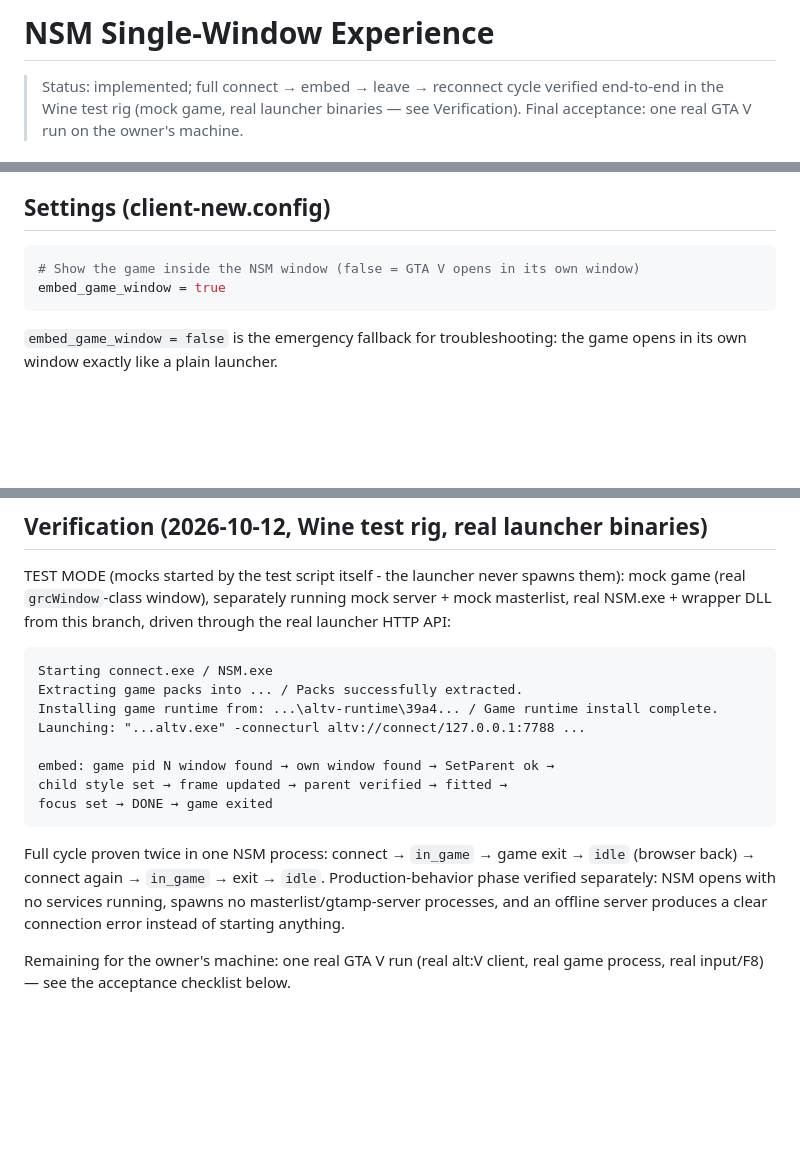
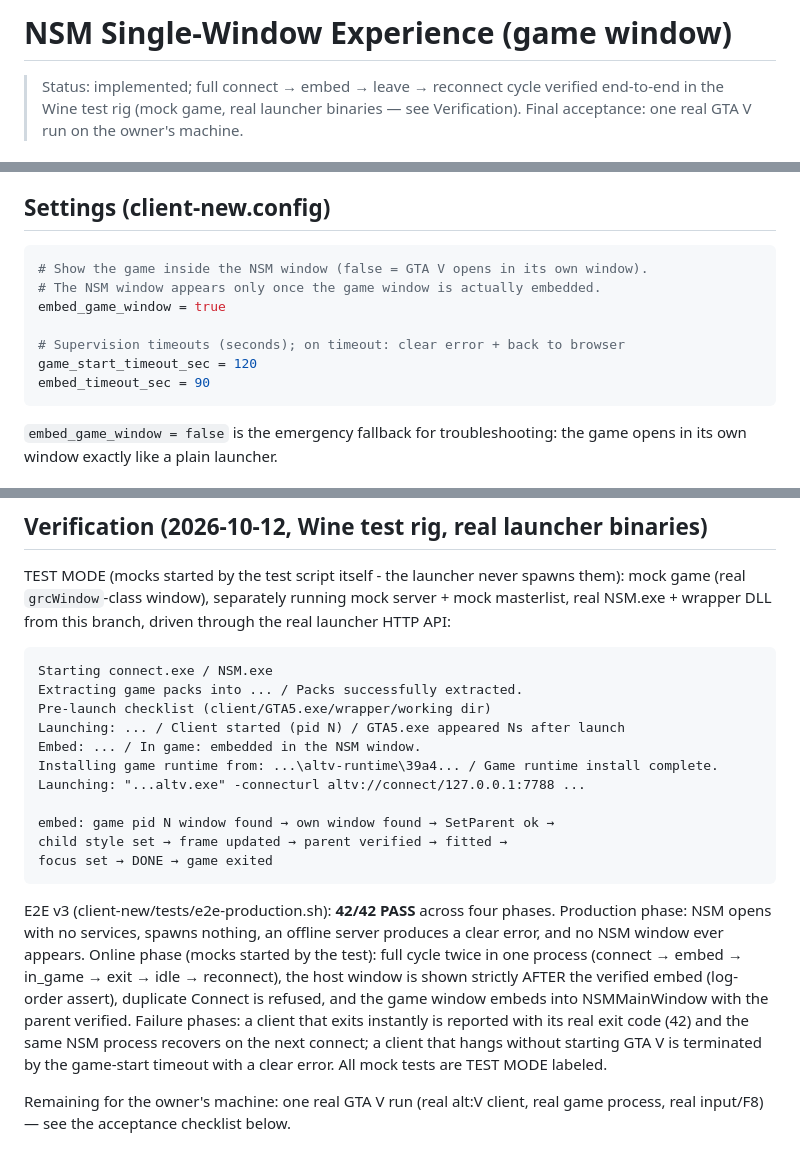
Before and after one commit to platinum-cfx/NSM, a Markdown page: docs/SINGLE_WINDOW_EXPERIENCE.md, 3 parts joined by grey strips. GitHub-like rendering; blank space fills up the shorter version.

Commit message:
Single-window doc: host shown only after verified embed, v3 E2E results

````diff
--- a/docs/SINGLE_WINDOW_EXPERIENCE.md
+++ b/docs/SINGLE_WINDOW_EXPERIENCE.md
@@ -1,4 +1,4 @@
-# NSM Single-Window Experience
+# NSM Single-Window Experience (game window)
 
 > Status: implemented; full connect → embed → leave → reconnect cycle verified
 > end-to-end in the Wine test rig (mock game, real launcher binaries — see
@@ -55,8 +57,13 @@ GTA5.exe. No injection, no patching, no DRM/anti-cheat interference.
 ## Settings (client-new\.config)
 
 ```toml
-# Show the game inside the NSM window (false = GTA V opens in its own window)
+# Show the game inside the NSM window (false = GTA V opens in its own window).
+# The NSM window appears only once the game window is actually embedded.
 embed_game_window = true
+
+# Supervision timeouts (seconds); on timeout: clear error + back to browser
+game_start_timeout_sec = 120
+embed_timeout_sec = 90
 ```
 
 `embed_game_window = false` is the emergency fallback for troubleshooting:
@@ -89,6 +96,9 @@ driven through the real launcher HTTP API:
 
     Starting connect.exe / NSM.exe
     Extracting game packs into ... / Packs successfully extracted.
+    Pre-launch checklist (client/GTA5.exe/wrapper/working dir)
+    Launching: ... / Client started (pid N) / GTA5.exe appeared Ns after launch
+    Embed: ... / In game: embedded in the NSM window.
     Installing game runtime from: ...\altv-runtime\39a4... / Game runtime install complete.
     Launching: "...altv.exe" -connecturl altv://connect/127.0.0.1:7788 ...
 
@@ -96,11 +106,17 @@ driven through the real launcher HTTP API:
     child style set → frame updated → parent verified → fitted →
     focus set → DONE → game exited
 
-Full cycle proven twice in one NSM process: connect → `in_game` → game
-exit → `idle` (browser back) → connect again → `in_game` → exit → `idle`.
-Production-behavior phase verified separately: NSM opens with no services
-running, spawns no masterlist/gtamp-server processes, and an offline server
-produces a clear connection error instead of starting anything.
+E2E v3 (client-new/tests/e2e-production.sh): **42/42 PASS** across four
+phases. Production phase: NSM opens with no services, spawns nothing, an
+offline server produces a clear error, and no NSM window ever appears.
+Online phase (mocks started by the test): full cycle twice in one process
+(connect → embed → in_game → exit → idle → reconnect), the host window is
+shown strictly AFTER the verified embed (log-order assert), duplicate
+Connect is refused, and the game window embeds into NSMMainWindow with the
+parent verified. Failure phases: a client that exits instantly is reported
+with its real exit code (42) and the same NSM process recovers on the next
+connect; a client that hangs without starting GTA V is terminated by the
+game-start timeout with a clear error. All mock tests are TEST MODE labeled.
 
 Remaining for the owner's machine: one real GTA V run (real alt:V client,
 real game process, real input/F8) — see the acceptance checklist below.
````
Also changed, not shown: other parts of docs/SINGLE_WINDOW_EXPERIENCE.md (+2 -0 lines).
